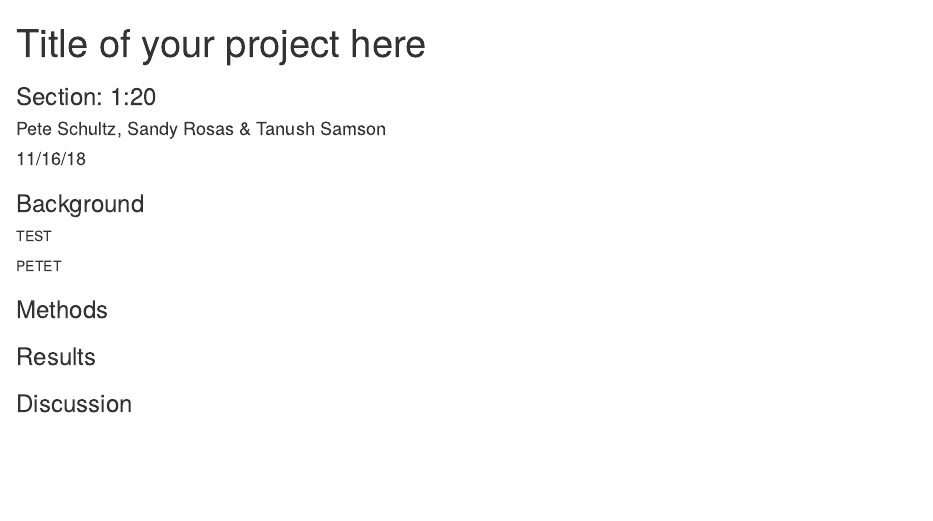
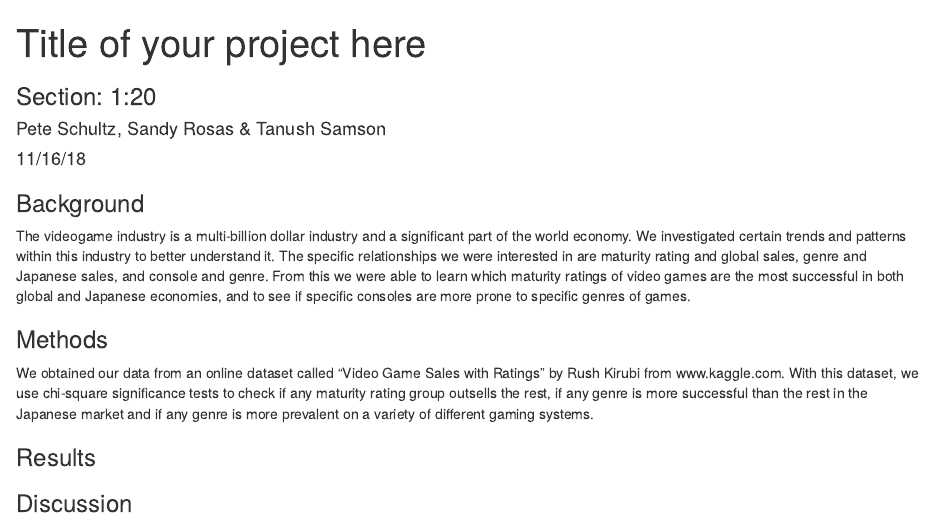
Before and after one commit to Tanflare/AppliedStats, an R Markdown document (Stats Project Final.Rmd): the page in a window 1100 px wide, from its top. Rendered offline with R 4.5, knitr and Pandoc, with nearby package versions.

Commit message:
Backgrounds/Methods

```diff
--- a/Stats Project Final.Rmd
+++ b/Stats Project Final.Rmd
@@ -16,13 +16,11 @@ library(mosaic)
 
 
 ### Background
+The videogame industry is a multi-billion dollar industry and a significant part of the world economy. We investigated certain trends and patterns within this industry to better understand it. The specific relationships we were interested in are maturity rating and global sales, genre and Japanese sales, and console and genre. From this we were able to learn which maturity ratings of video games are the most successful in both global and Japanese economies, and to see if specific consoles are more prone to specific genres of games.
 
-TEST
-
-PETET
 
 ### Methods
-
+We obtained our data from an online dataset called "Video Game Sales with Ratings" by Rush Kirubi from www.kaggle.com. With this dataset, we use chi-square significance tests to check if any maturity rating group outsells the rest, if any genre is more successful than the rest in the Japanese market and if any genre is more prevalent on a variety of different gaming systems.
 
 ### Results
 
```
Also changed, not shown: 1 other file.
